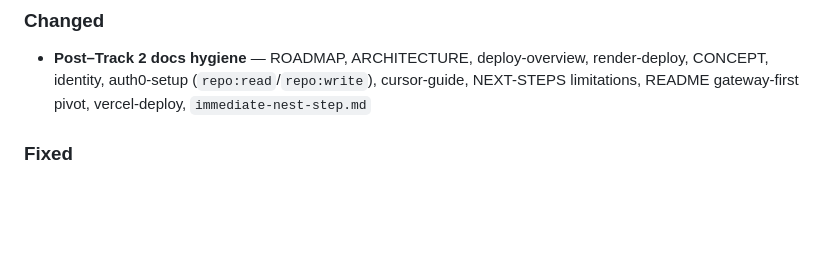
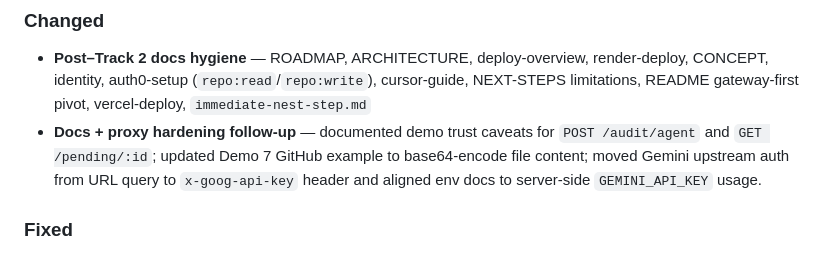
Before and after one commit to peterkrentel/mcp-tool-guard, a Markdown page: CHANGELOG.md, the part around the change. Drawn GitHub-style; blank space fills up the shorter version.

Commit message:
docs(changelog): add explicit unreleased note for docs/proxy hardening follow-up

```diff
--- a/CHANGELOG.md
+++ b/CHANGELOG.md
@@ -22,6 +22,7 @@ Format based on [Keep a Changelog](https://keepachangelog.com/en/1.1.0/).
 ### Changed
 
 - **Post–Track 2 docs hygiene** — ROADMAP, ARCHITECTURE, deploy-overview, render-deploy, CONCEPT, identity, auth0-setup (`repo:read`/`repo:write`), cursor-guide, NEXT-STEPS limitations, README gateway-first pivot, vercel-deploy, `immediate-nest-step.md`
+- **Docs + proxy hardening follow-up** — documented demo trust caveats for `POST /audit/agent` and `GET /pending/:id`; updated Demo 7 GitHub example to base64-encode file content; moved Gemini upstream auth from URL query to `x-goog-api-key` header and aligned env docs to server-side `GEMINI_API_KEY` usage.
 
 ### Fixed
 
```
